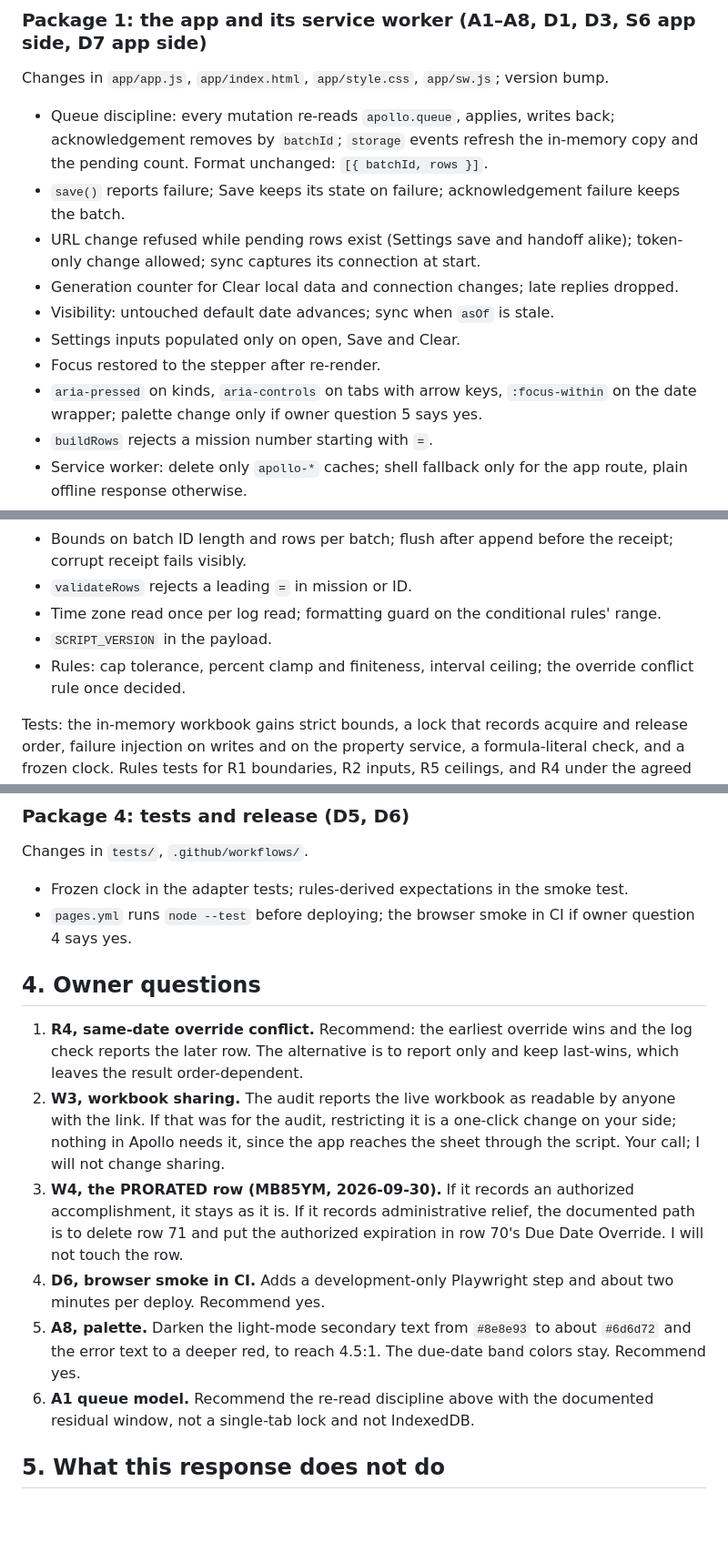
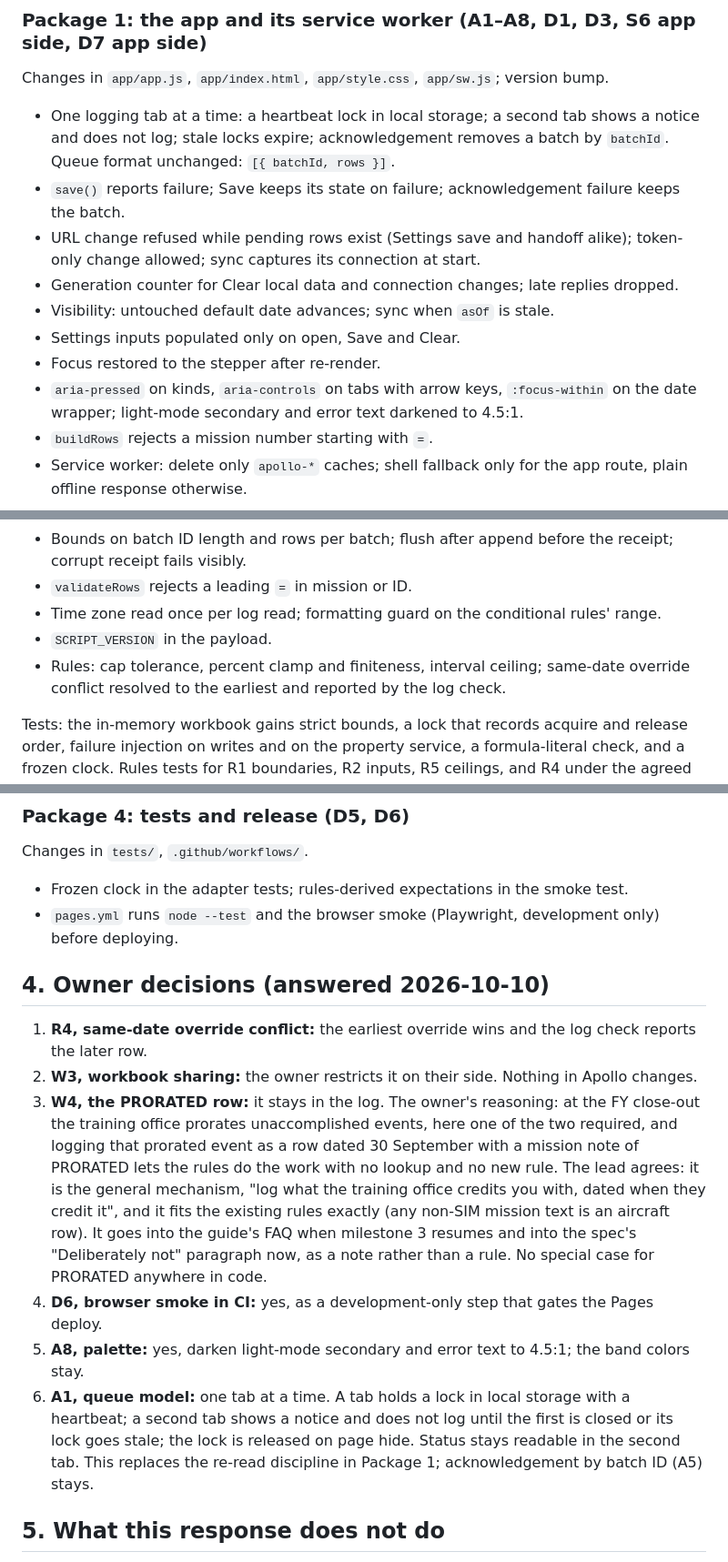
Before and after one commit to 135crewdog/apollo, a Markdown page: AUDIT-RESPONSE.md, 3 parts joined by grey strips. Shown at 91% size. GitHub-like rendering; blank space fills up the shorter version.

Commit message:
Audit response: owner decisions recorded
Co-Authored-By: Claude Fable 5.1 <noreply@anthropic.com>
Claude-Session: https://claude.ai/code/session_01UDrq9cWrJXfmfhJcy2TJsG

```diff
--- a/AUDIT-RESPONSE.md
+++ b/AUDIT-RESPONSE.md
@@ -62,14 +62,14 @@ Four PRs, each reviewable on its own. Packages 1 and 2 are independent; 3 and 4
 
 Changes in `app/app.js`, `app/index.html`, `app/style.css`, `app/sw.js`; version bump.
 
-- Queue discipline: every mutation re-reads `apollo.queue`, applies, writes back; acknowledgement removes by `batchId`; `storage` events refresh the in-memory copy and the pending count. Format unchanged: `[{ batchId, rows }]`.
+- One logging tab at a time: a heartbeat lock in local storage; a second tab shows a notice and does not log; stale locks expire; acknowledgement removes a batch by `batchId`. Queue format unchanged: `[{ batchId, rows }]`.
 - `save()` reports failure; Save keeps its state on failure; acknowledgement failure keeps the batch.
 - URL change refused while pending rows exist (Settings save and handoff alike); token-only change allowed; sync captures its connection at start.
 - Generation counter for Clear local data and connection changes; late replies dropped.
 - Visibility: untouched default date advances; sync when `asOf` is stale.
 - Settings inputs populated only on open, Save and Clear.
 - Focus restored to the stepper after re-render.
-- `aria-pressed` on kinds, `aria-controls` on tabs with arrow keys, `:focus-within` on the date wrapper; palette change only if owner question 5 says yes.
+- `aria-pressed` on kinds, `aria-controls` on tabs with arrow keys, `:focus-within` on the date wrapper; light-mode secondary and error text darkened to 4.5:1.
 - `buildRows` rejects a mission number starting with `=`.
 - Service worker: delete only `apollo-*` caches; shell fallback only for the app route, plain offline response otherwise.
 - Settings shows the script version from the payload when present.
@@ -90,7 +90,7 @@ Changes in `apps-script/Code.js`, `apps-script/rules.js`, `tests/code.test.js`,
 - `validateRows` rejects a leading `=` in mission or ID.
 - Time zone read once per log read; formatting guard on the conditional rules' range.
 - `SCRIPT_VERSION` in the payload.
-- Rules: cap tolerance, percent clamp and finiteness, interval ceiling; the override conflict rule once decided.
+- Rules: cap tolerance, percent clamp and finiteness, interval ceiling; same-date override conflict resolved to the earliest and reported by the log check.
 
 Tests: the in-memory workbook gains strict bounds, a lock that records acquire and release order, failure injection on writes and on the property service, a formula-literal check, and a frozen clock. Rules tests for R1 boundaries, R2 inputs, R5 ceilings, and R4 under the agreed rule. The required RTM tables are untouched.
 
@@ -109,16 +109,16 @@ Changes in `app/guide/index.html`, `CLAUDE.md`; version bump for the guide.
 Changes in `tests/`, `.github/workflows/`.
 
 - Frozen clock in the adapter tests; rules-derived expectations in the smoke test.
-- `pages.yml` runs `node --test` before deploying; the browser smoke in CI if owner question 4 says yes.
+- `pages.yml` runs `node --test` and the browser smoke (Playwright, development only) before deploying.
 
-## 4. Owner questions
+## 4. Owner decisions (answered 2026-10-10)
 
-1. **R4, same-date override conflict.** Recommend: the earliest override wins and the log check reports the later row. The alternative is to report only and keep last-wins, which leaves the result order-dependent.
-2. **W3, workbook sharing.** The audit reports the live workbook as readable by anyone with the link. If that was for the audit, restricting it is a one-click change on your side; nothing in Apollo needs it, since the app reaches the sheet through the script. Your call; I will not change sharing.
-3. **W4, the PRORATED row (MB85YM, 2026-09-30).** If it records an authorized accomplishment, it stays as it is. If it records administrative relief, the documented path is to delete row 71 and put the authorized expiration in row 70's Due Date Override. I will not touch the row.
-4. **D6, browser smoke in CI.** Adds a development-only Playwright step and about two minutes per deploy. Recommend yes.
-5. **A8, palette.** Darken the light-mode secondary text from `#8e8e93` to about `#6d6d72` and the error text to a deeper red, to reach 4.5:1. The due-date band colors stay. Recommend yes.
-6. **A1 queue model.** Recommend the re-read discipline above with the documented residual window, not a single-tab lock and not IndexedDB.
+1. **R4, same-date override conflict:** the earliest override wins and the log check reports the later row.
+2. **W3, workbook sharing:** the owner restricts it on their side. Nothing in Apollo changes.
+3. **W4, the PRORATED row:** it stays in the log. The owner's reasoning: at the FY close-out the training office prorates unaccomplished events, here one of the two required, and logging that prorated event as a row dated 30 September with a mission note of PRORATED lets the rules do the work with no lookup and no new rule. The lead agrees: it is the general mechanism, "log what the training office credits you with, dated when they credit it", and it fits the existing rules exactly (any non-SIM mission text is an aircraft row). It goes into the guide's FAQ when milestone 3 resumes and into the spec's "Deliberately not" paragraph now, as a note rather than a rule. No special case for PRORATED anywhere in code.
+4. **D6, browser smoke in CI:** yes, as a development-only step that gates the Pages deploy.
+5. **A8, palette:** yes, darken light-mode secondary and error text to 4.5:1; the band colors stay.
+6. **A1, queue model:** one tab at a time. A tab holds a lock in local storage with a heartbeat; a second tab shows a notice and does not log until the first is closed or its lock goes stale; the lock is released on page hide. Status stays readable in the second tab. This replaces the re-read discipline in Package 1; acknowledgement by batch ID (A5) stays.
 
 ## 5. What this response does not do
 
```
